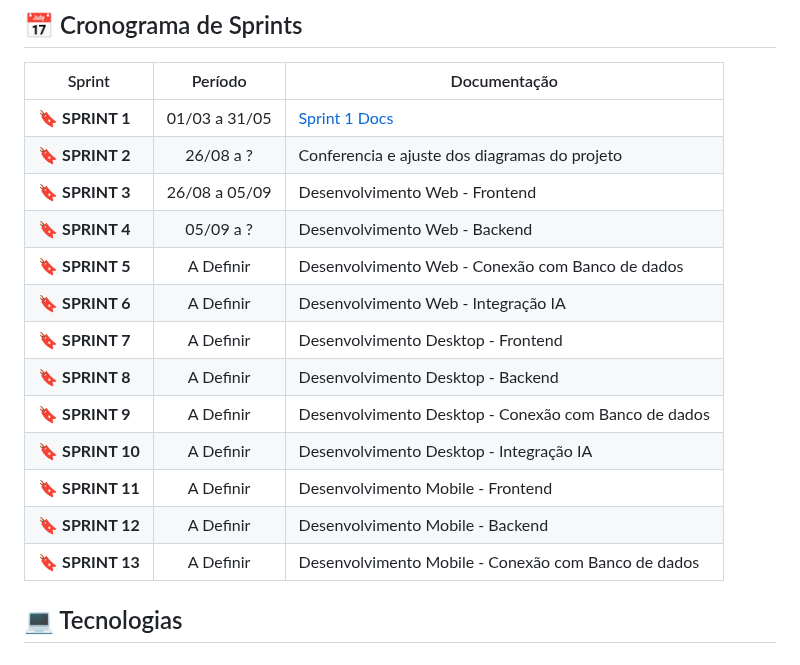
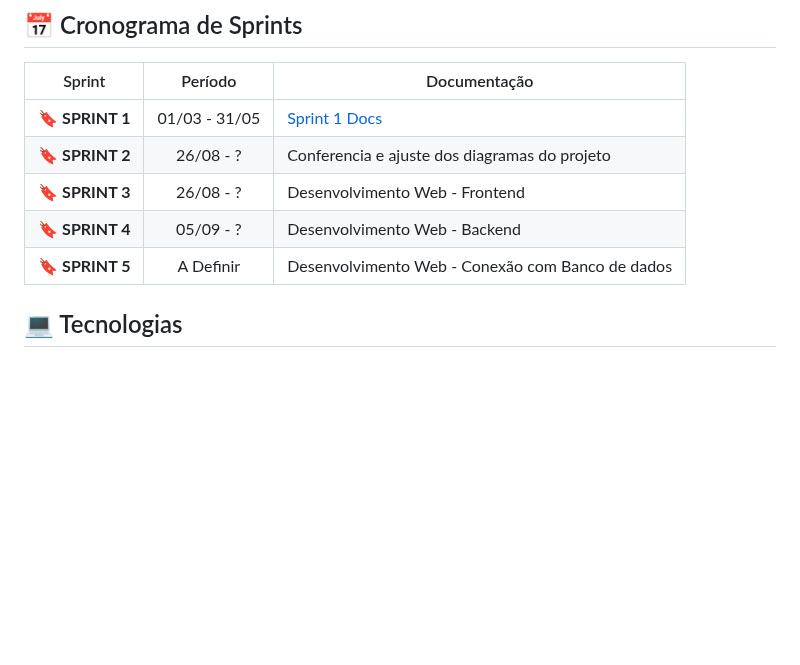
Before and after one commit to devRODS/PIM-4-SEMESTRE-ADS, a Markdown page: README.md, the part around one of its changes. Drawn GitHub-style; blank space fills up the shorter version.

```diff
--- a/README.md
+++ b/README.md
@@ -49,19 +49,12 @@ Acesse a tabela do Backlog do Produto pelo link abaixo:
 
 | Sprint          |    Período    | Documentação                                     |
 | --------------- | :-----------: | ------------------------------------------------ |
-| 🔖 **SPRINT 1** | 01/03 a 31/05 | [Sprint 1 Docs](https://github.com/devRODS/PIM-4-SEMESTRE-ADS/blob/main/Sprint%20do%201%C2%B0%20semestre%20de%202025)
-| 🔖 **SPRINT 2** | 26/08 a ? | Conferencia e ajuste dos diagramas do projeto
-| 🔖 **SPRINT 3** | 26/08 a 05/09 | Desenvolvimento Web - Frontend
-| 🔖 **SPRINT 4** | 05/09 a ? | Desenvolvimento Web - Backend
+| 🔖 **SPRINT 1** | 01/03 - 31/05 | [Sprint 1 Docs](https://github.com/devRODS/PIM-4-SEMESTRE-ADS/blob/main/Sprint%20do%201%C2%B0%20semestre%20de%202025)
+| 🔖 **SPRINT 2** | 26/08 - ? | Conferencia e ajuste dos diagramas do projeto
+| 🔖 **SPRINT 3** | 26/08 - ? | Desenvolvimento Web - Frontend
+| 🔖 **SPRINT 4** | 05/09 - ? | Desenvolvimento Web - Backend
 | 🔖 **SPRINT 5** | A Definir | Desenvolvimento Web - Conexão com Banco de dados
-| 🔖 **SPRINT 6** | A Definir | Desenvolvimento Web - Integração IA
-| 🔖 **SPRINT 7** | A Definir | Desenvolvimento Desktop - Frontend
-| 🔖 **SPRINT 8** | A Definir | Desenvolvimento Desktop - Backend
-| 🔖 **SPRINT 9** | A Definir | Desenvolvimento Desktop - Conexão com Banco de dados
-| 🔖 **SPRINT 10** | A Definir | Desenvolvimento Desktop - Integração IA
-| 🔖 **SPRINT 11** | A Definir | Desenvolvimento Mobile - Frontend
-| 🔖 **SPRINT 12** | A Definir | Desenvolvimento Mobile - Backend
-| 🔖 **SPRINT 13** | A Definir | Desenvolvimento Mobile - Conexão com Banco de dados
+
 
 ## 💻 Tecnologias <a id="tecnologias"></a>
 
```
Also changed, not shown: other parts of README.md (+10 -0 lines).
